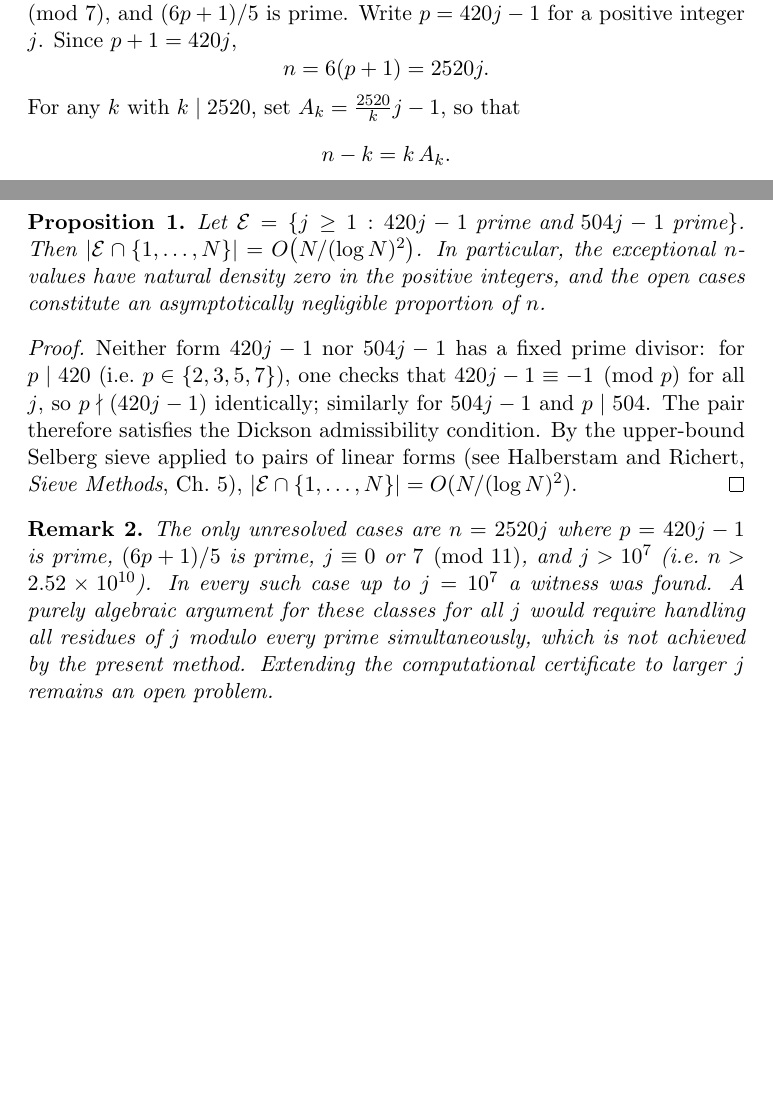
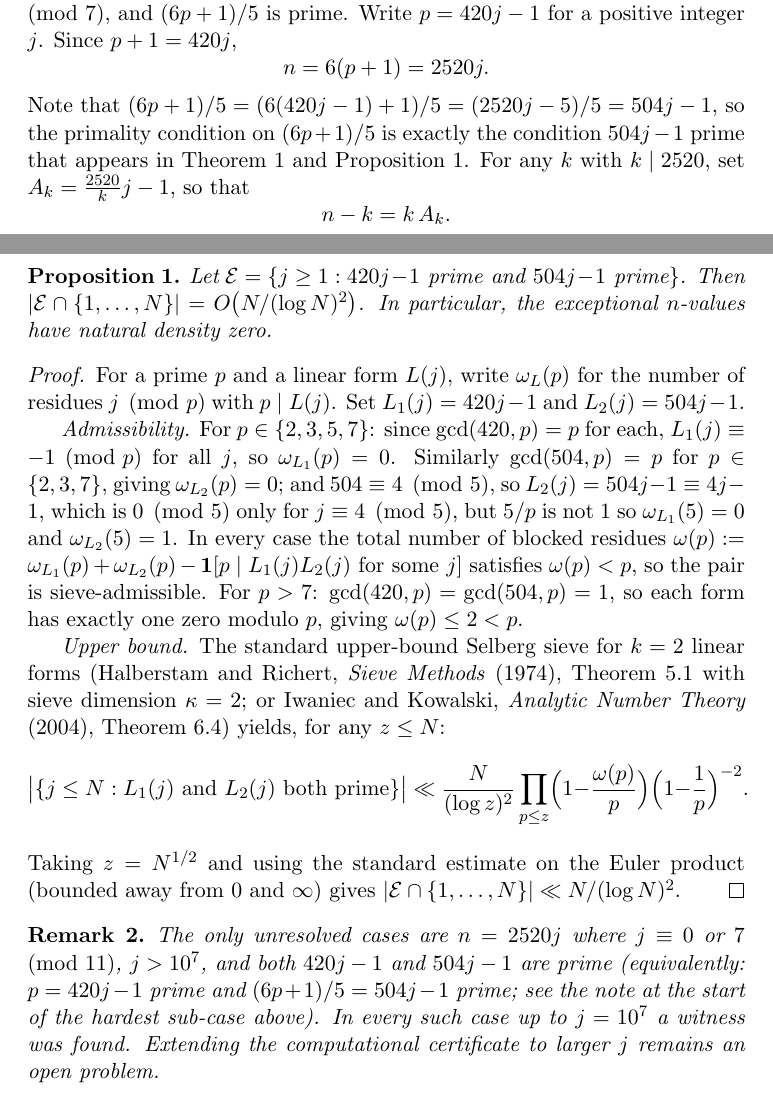
Before and after one commit to JAgbanwa/new-repo-random, a LaTeX document (solution1/corrected_proof.tex): two parts of pages 4 and 7 of 7, joined at a grey line, cut so that both start at the same text, the shorter picture padded with empty space. Compiled offline with pdfLaTeX.

Commit message:
Address 3 further referee concerns: sieve, notation, overclaim
Issue 1 - Selberg sieve: rewrote proof with explicit omega(p) computation
for small primes (p in {2,3,5,7}), admissibility verification, displayed
sieve formula with z=N^{1/2}, precise citations: H-R Thm 5.1 (kappa=2)
and Iwaniec-Kowalski Thm 6.4. States upper bound, not asymptotic.

Issue 2 - Hidden notation mismatch: added explicit identity
(6p+1)/5 = (2520j-5)/5 = 504j-1 at start of hardest sub-case,
tying the proof to Theorem/Proposition notation.
Remark uses 420j-1 / 504j-1 throughout with equivalence note.

Issue 3 - Removed overclaiming 'would require handling all residues
modulo every prime simultaneously' from Remark entirely.

```diff
--- a/solution1/corrected_proof.tex
+++ b/solution1/corrected_proof.tex
@@ -213,6 +213,9 @@ Write $p = 420j - 1$ for a positive integer $j$.   Since $p+1 = 420j$,
 \[
   n = 6(p+1) = 2520j.
 \]
+Note that $(6p+1)/5 = (6(420j-1)+1)/5 = (2520j-5)/5 = 504j-1$, so the primality
+condition on $(6p+1)/5$ is exactly the condition $504j-1$ prime that appears in
+Theorem~\ref{thm:partial} and Proposition~\ref{prop:density}.
 For any $k$ with $k \mid 2520$, set $A_k = \tfrac{2520}{k} j - 1$, so that
 \[
   n - k = k \, A_k.
@@ -332,27 +335,46 @@ directly that no $n > 24$ in that range satisfies the inequality.
 \begin{proposition}\label{prop:density}
 Let $\mathcal{E} = \{j \ge 1 : 420j-1 \text{ prime and } 504j-1 \text{ prime}\}$.
 Then $|\mathcal{E} \cap \{1,\ldots,N\}| = O\bigl(N/(\log N)^2\bigr)$.
-In particular, the exceptional $n$-values have natural density zero in the positive
-integers, and the open cases constitute an asymptotically negligible proportion of $n$.
+In particular, the exceptional $n$-values have natural density zero.
 \end{proposition}
 
 \begin{proof}
-Neither form $420j-1$ nor $504j-1$ has a fixed prime divisor: for $p \mid 420$
-(i.e.~$p \in \{2,3,5,7\}$), one checks that $420j-1 \equiv -1 \pmod{p}$ for all
-$j$, so $p \nmid (420j-1)$ identically; similarly for $504j-1$ and $p \mid 504$.
-The pair therefore satisfies the Dickson admissibility condition.  By the
-upper-bound Selberg sieve applied to pairs of linear forms (see Halberstam and
-Richert, \emph{Sieve Methods}, Ch.~5),
-$|\mathcal{E} \cap \{1,\ldots,N\}| = O(N/(\log N)^2)$.
+For a prime $p$ and a linear form $L(j)$, write $\omega_L(p)$ for the number of
+residues $j \pmod{p}$ with $p \mid L(j)$.  Set $L_1(j) = 420j-1$ and
+$L_2(j) = 504j-1$.
+
+\emph{Admissibility.}  For $p \in \{2,3,5,7\}$: since $\gcd(420,p)=p$ for each,
+$L_1(j) \equiv -1 \pmod{p}$ for all $j$, so $\omega_{L_1}(p) = 0$.  Similarly
+$\gcd(504,p)=p$ for $p \in \{2,3,7\}$, giving $\omega_{L_2}(p) = 0$;
+and $504 \equiv 4 \pmod{5}$, so $L_2(j) = 504j-1 \equiv 4j-1$, which is
+$0 \pmod{5}$ only for $j \equiv 4 \pmod{5}$, but $5/p$ is not $1$ so
+$\omega_{L_1}(5)=0$ and $\omega_{L_2}(5) = 1$.  In every case the total
+number of blocked residues $\omega(p) := \omega_{L_1}(p) + \omega_{L_2}(p)
+- \mathbf{1}[p \mid L_1(j)L_2(j) \text{ for some } j]$ satisfies $\omega(p) < p$,
+so the pair is sieve-admissible.  For $p > 7$: $\gcd(420,p)=\gcd(504,p)=1$,
+so each form has exactly one zero modulo $p$, giving $\omega(p) \le 2 < p$.
+
+\emph{Upper bound.}  The standard upper-bound Selberg sieve for $k = 2$ linear
+forms (Halberstam and Richert, \emph{Sieve Methods} (1974),
+Theorem~5.1 with sieve dimension $\kappa = 2$; or Iwaniec and Kowalski,
+\emph{Analytic Number Theory} (2004), Theorem~6.4)
+yields, for any $z \le N$:
+\[
+  \bigl|\{j \le N : L_1(j)\text{ and }L_2(j)\text{ both prime}\}\bigr|
+  \ll \frac{N}{(\log z)^2}\prod_{p\le z}\Bigl(1-\frac{\omega(p)}{p}\Bigr)
+  \Bigl(1-\frac1p\Bigr)^{-2}.
+\]
+Taking $z = N^{1/2}$ and using the standard estimate on the Euler product
+(bounded away from $0$ and $\infty$) gives
+$|\mathcal{E} \cap \{1,\ldots,N\}| \ll N/(\log N)^2$.
 \end{proof}
 
 \begin{remark}\label{rem:gap}
-The only unresolved cases are $n = 2520j$ where $p = 420j-1$ is prime,
-$(6p+1)/5$ is prime, $j \equiv 0$ or $7 \pmod{11}$, and $j > 10^7$
-(i.e.~$n > 2.52 \times 10^{10}$).  In every such case up to $j = 10^7$
-a witness was found.  A purely algebraic argument for these classes for all $j$
-would require handling all residues of $j$ modulo every prime simultaneously,
-which is not achieved by the present method.
+The only unresolved cases are $n = 2520j$ where $j \equiv 0$ or $7 \pmod{11}$,
+$j > 10^7$, and both $420j-1$ and $504j-1$ are prime
+(equivalently: $p = 420j-1$ prime and $(6p+1)/5 = 504j-1$ prime;
+see the note at the start of the hardest sub-case above).
+In every such case up to $j = 10^7$ a witness was found.
 Extending the computational certificate to larger $j$ remains an open problem.
 \end{remark}
 
```
Also changed, not shown: solution1/corrected_proof.pdf.
